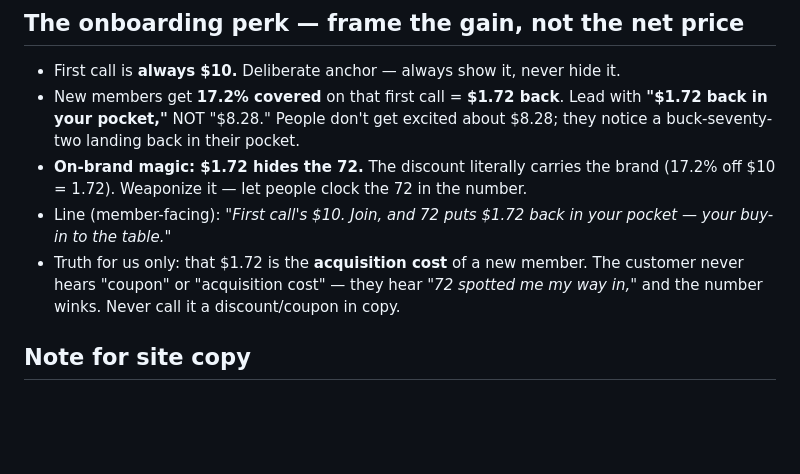
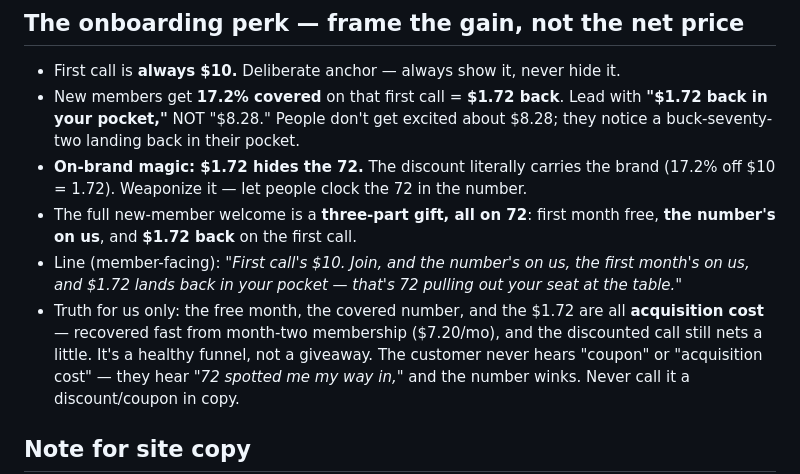
Before and after one commit to wardev-r/proveit72-again, a Markdown page: 72-BRAND-VOICE.md, the part around the change. GitHub-like rendering; blank space fills up the shorter version.

Commit message:
Brand voice: new-member welcome is a 3-part gift (month + number + $1.72)
Adds 'the number's on us' to the onboarding stack, with the note that month +
number + $1.72 are acquisition cost recovered fast from month-two membership.

```diff
--- a/72-BRAND-VOICE.md
+++ b/72-BRAND-VOICE.md
@@ -49,9 +49,14 @@ End cold on **72**. The stamp should be a full stop, not a soft sell: "…That's
   they notice a buck-seventy-two landing back in their pocket.
 - **On-brand magic: $1.72 hides the 72.** The discount literally carries the brand
   (17.2% off $10 = 1.72). Weaponize it — let people clock the 72 in the number.
-- Line (member-facing): *"First call's $10. Join, and 72 puts $1.72 back in your
-  pocket — your buy-in to the table."*
-- Truth for us only: that $1.72 is the **acquisition cost** of a new member. The
+- The full new-member welcome is a **three-part gift, all on 72**: first month free,
+  **the number's on us**, and **$1.72 back** on the first call.
+- Line (member-facing): *"First call's $10. Join, and the number's on us, the first
+  month's on us, and $1.72 lands back in your pocket — that's 72 pulling out your
+  seat at the table."*
+- Truth for us only: the free month, the covered number, and the $1.72 are all
+  **acquisition cost** — recovered fast from month-two membership ($7.20/mo), and the
+  discounted call still nets a little. It's a healthy funnel, not a giveaway. The
   customer never hears "coupon" or "acquisition cost" — they hear *"72 spotted me my
   way in,"* and the number winks. Never call it a discount/coupon in copy.
 
```
